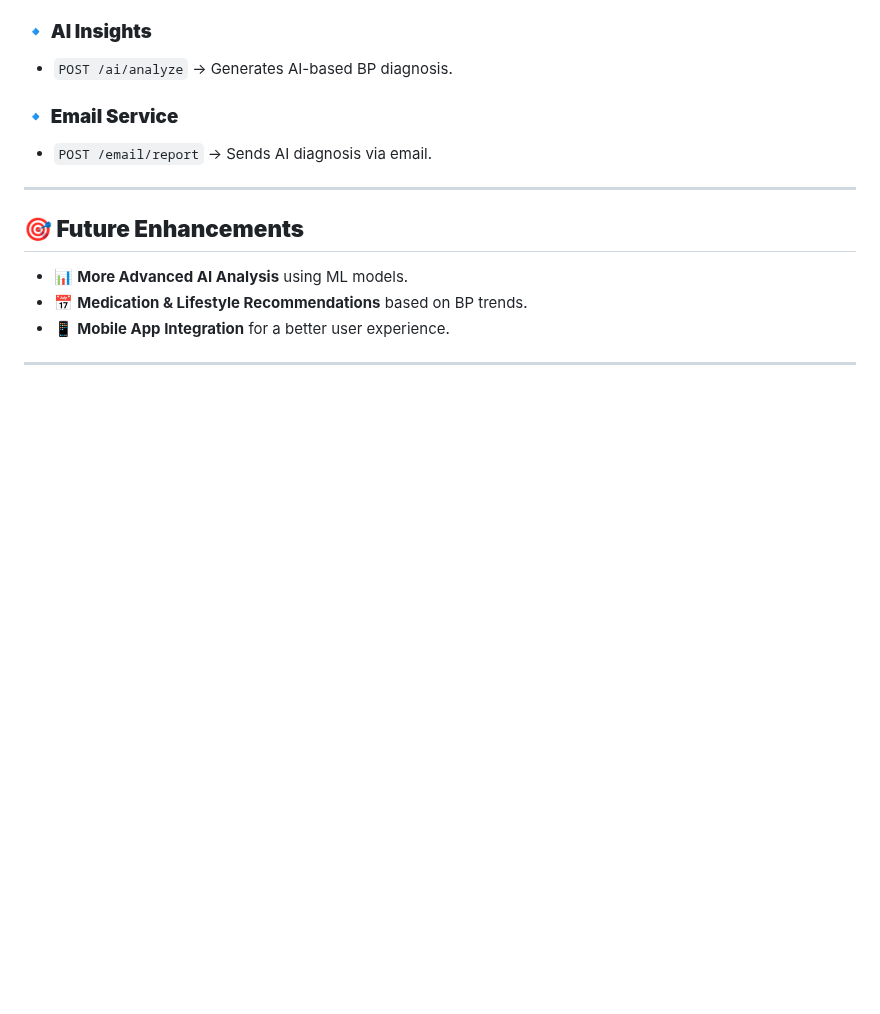
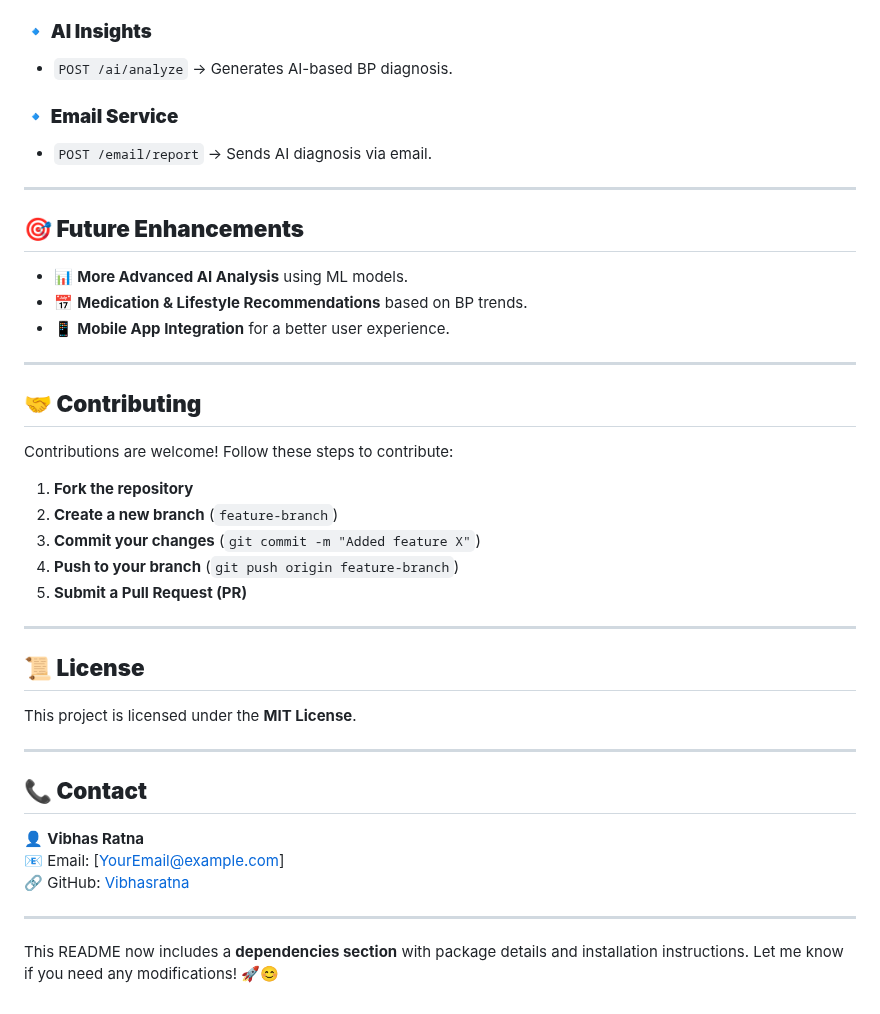
Before and after one commit to Vibhasratna/AI_BP_Advisor, a Markdown page: README.md, the part around one of its changes. Rendered like a GitHub page; blank space fills up the shorter version.

```diff
--- a/README.md
+++ b/README.md
@@ -143,3 +163,27 @@ Server will run on **`http://localhost:3000`**
 - 📱 **Mobile App Integration** for a better user experience.
 
 ---
+
+## **🤝 Contributing**
+Contributions are welcome! Follow these steps to contribute:
+1. **Fork the repository**
+2. **Create a new branch** (`feature-branch`)
+3. **Commit your changes** (`git commit -m "Added feature X"`)
+4. **Push to your branch** (`git push origin feature-branch`)
+5. **Submit a Pull Request (PR)**
+
+---
+
+## **📜 License**
+This project is licensed under the **MIT License**.
+
+---
+
+## **📞 Contact**
+👤 **Vibhas Ratna**
+📧 Email: [YourEmail@example.com]
+🔗 GitHub: [Vibhasratna](https://github.com/Vibhasratna)
+
+---
+
+This README now includes a **dependencies section** with package details and installation instructions. Let me know if you need any modifications! 🚀😊
```
Also changed, not shown: other parts of README.md (+35 -15 lines).
